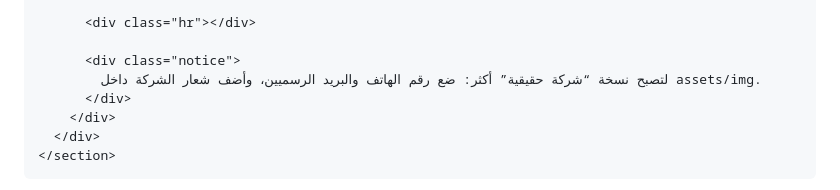
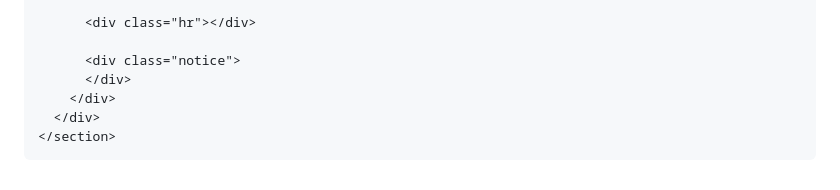
Before and after one commit to saifmousa2024-lab/wadq1, a Markdown page: README.md, the part around the change. Rendered like a GitHub page.

```diff
--- a/README.md
+++ b/README.md
@@ -71,7 +71,6 @@
           <div class="hr"></div>
 
           <div class="notice">
-            لتصبح نسخة “شركة حقيقية” أكثر: ضع رقم الهاتف والبريد الرسميين، وأضف شعار الشركة داخل assets/img.
           </div>
         </div>
       </div>
```
